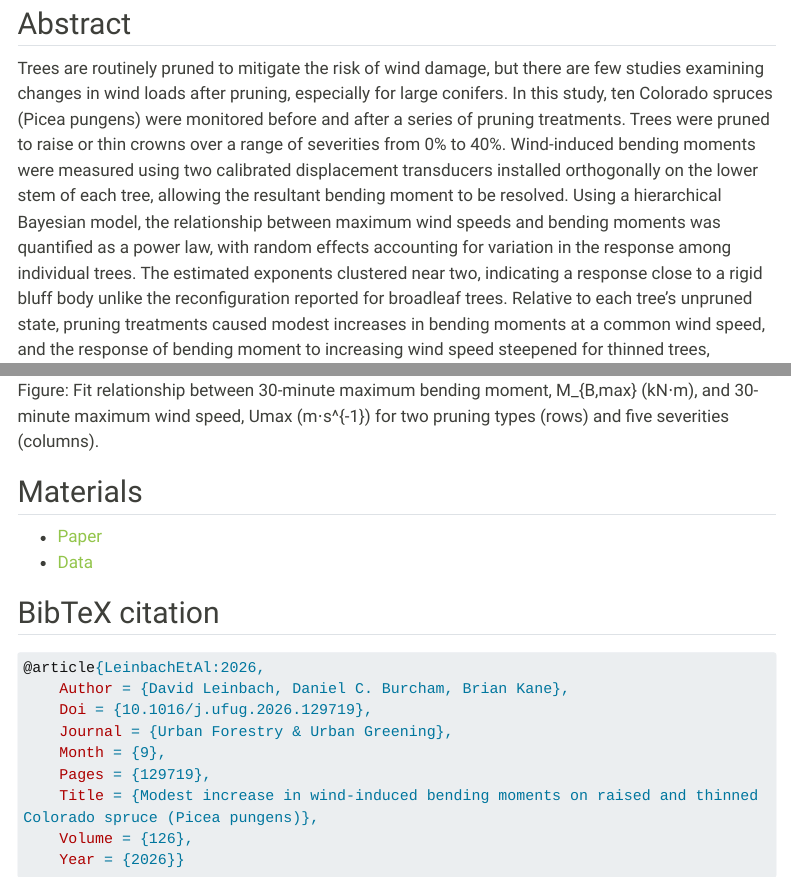
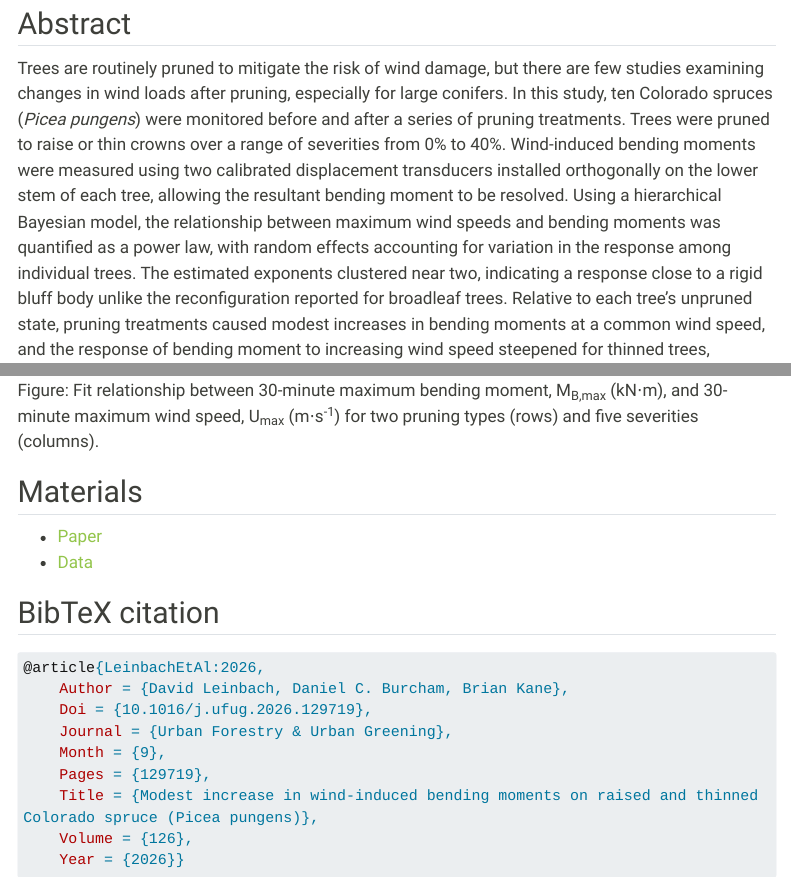
Before and after one commit to danielburcham/dcb-quarto-site, a Quarto document (research/articles/leinbach-burcham-kane-2026/index.qmd): the page in a window 1100 px wide, from 380 px down, and a second part further down, joined at a grey line. Rendered offline with R 4.5, knitr and Pandoc in place of Quarto, with nearby package versions; menus at the side of the page are left out; long lines of code are wrapped.

Commit message:
Update article page

```diff
--- a/research/articles/leinbach-burcham-kane-2026/index.qmd
+++ b/research/articles/leinbach-burcham-kane-2026/index.qmd
@@ -28,11 +28,11 @@ doi: 10.1016/j.ufug.2026.129719
 
 ## Abstract
 
-Trees are routinely pruned to mitigate the risk of wind damage, but there are few studies examining changes in wind loads after pruning, especially for large conifers. In this study, ten Colorado spruces (Picea pungens) were monitored before and after a series of pruning treatments. Trees were pruned to raise or thin crowns over a range of severities from 0% to 40%. Wind-induced bending moments were measured using two calibrated displacement transducers installed orthogonally on the lower stem of each tree, allowing the resultant bending moment to be resolved. Using a hierarchical Bayesian model, the relationship between maximum wind speeds and bending moments was quantified as a power law, with random effects accounting for variation in the response among individual trees. The estimated exponents clustered near two, indicating a response close to a rigid bluff body unlike the reconfiguration reported for broadleaf trees. Relative to each tree’s unpruned state, pruning treatments caused modest increases in bending moments at a common wind speed, and the response of bending moment to increasing wind speed steepened for thinned trees, especially at higher severities. The effects were small, however, compared to the variation among individual trees. The exponents also depended on the range of wind speeds analyzed, limiting the general applicability of findings beyond the analyzed range. Ultimately, conventional pruning treatments modestly increased rather than reduced wind-induced bending moments for Colorado spruce, and the practical value of pruning to mitigate risk appeared limited for the studied conditions.
+Trees are routinely pruned to mitigate the risk of wind damage, but there are few studies examining changes in wind loads after pruning, especially for large conifers. In this study, ten Colorado spruces (*Picea pungens*) were monitored before and after a series of pruning treatments. Trees were pruned to raise or thin crowns over a range of severities from 0% to 40%. Wind-induced bending moments were measured using two calibrated displacement transducers installed orthogonally on the lower stem of each tree, allowing the resultant bending moment to be resolved. Using a hierarchical Bayesian model, the relationship between maximum wind speeds and bending moments was quantified as a power law, with random effects accounting for variation in the response among individual trees. The estimated exponents clustered near two, indicating a response close to a rigid bluff body unlike the reconfiguration reported for broadleaf trees. Relative to each tree’s unpruned state, pruning treatments caused modest increases in bending moments at a common wind speed, and the response of bending moment to increasing wind speed steepened for thinned trees, especially at higher severities. The effects were small, however, compared to the variation among individual trees. The exponents also depended on the range of wind speeds analyzed, limiting the general applicability of findings beyond the analyzed range. Ultimately, conventional pruning treatments modestly increased rather than reduced wind-induced bending moments for Colorado spruce, and the practical value of pruning to mitigate risk appeared limited for the studied conditions.
 
 ## Illustrative figure
 
-  ![Figure: Fit relationship between 30-minute maximum bending moment, M_{B,max} (kN⋅m), and 30-minute maximum wind speed, Umax (m⋅s^{-1}) for two pruning types  (rows) and five severities (columns).](figTreatmentCurves.jpg)
+  ![Figure: Fit relationship between 30-minute maximum bending moment, M~B,max~ (kN⋅m), and 30-minute maximum wind speed, U~max~ (m⋅s^-1^) for two pruning types (rows) and five severities (columns).](figTreatmentCurves.jpg)
 
 ## Materials
 
```
